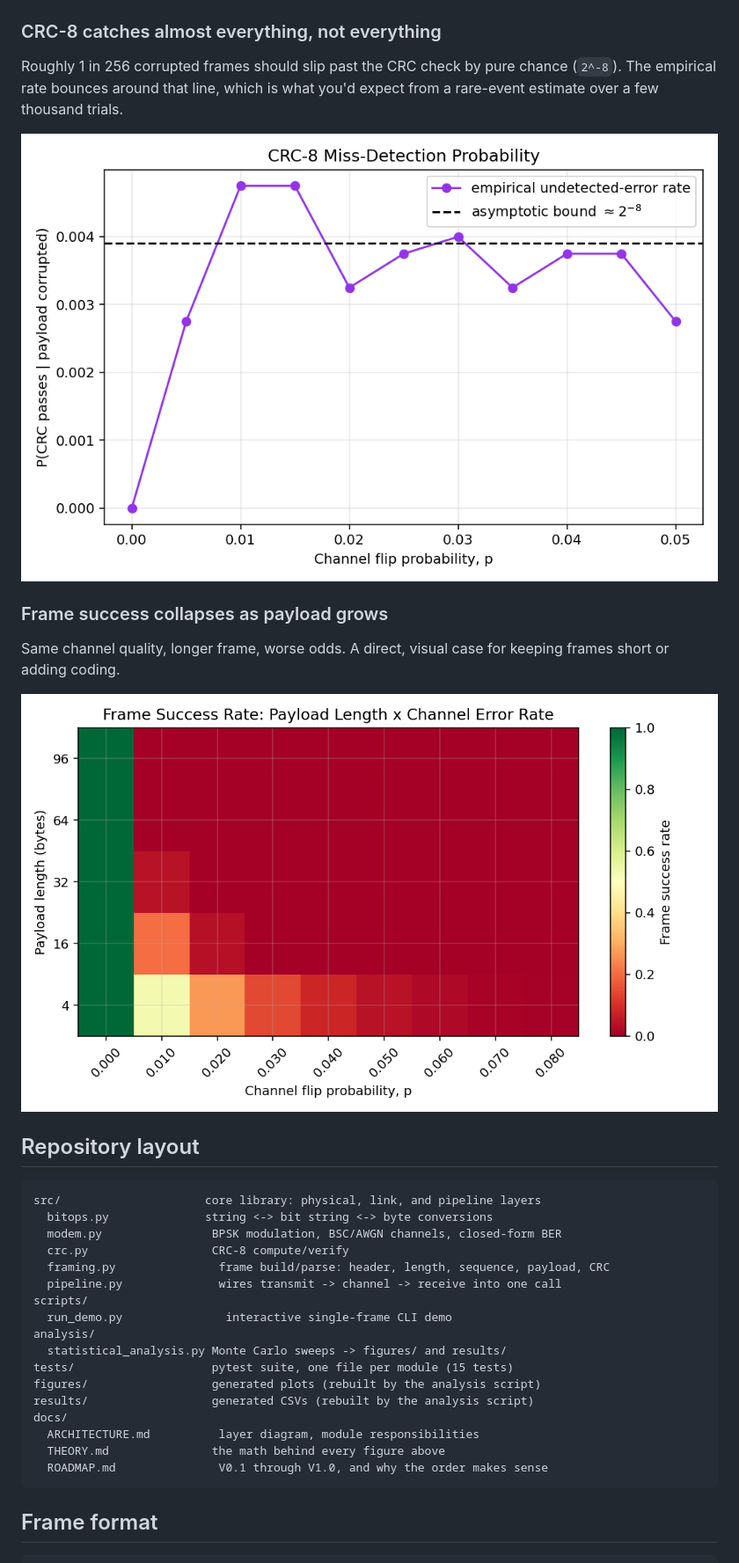
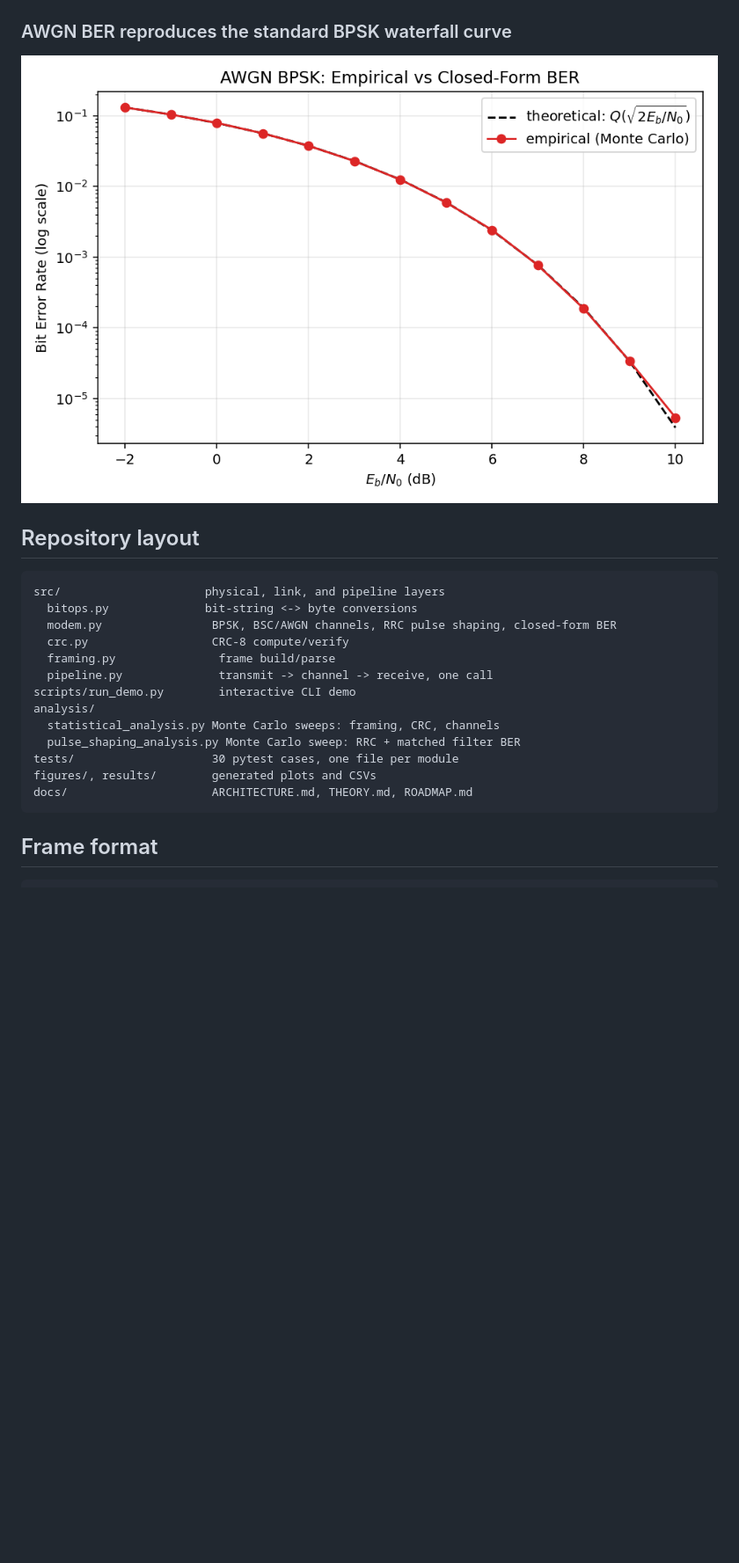
Before and after one commit to tyreefranklinjr/TeleComms--Software-Defined-Comms, a Markdown page: README.md, the part around one of its changes. Shown at 88% size. Rendered like a GitHub page; blank space fills up the shorter version.

````diff
--- a/README.md
+++ b/README.md
@@ -76,41 +63,26 @@ adding FEC in V0.4.
 
 ![Frame error rate vs p](figures/frame_error_rate.png)
 
-### CRC-8 catches almost everything, not everything
+### AWGN BER reproduces the standard BPSK waterfall curve
 
-Roughly 1 in 256 corrupted frames should slip past the CRC check by pure
-chance (`2^-8`). The empirical rate bounces around that line, which is
-what you'd expect from a rare-event estimate over a few thousand trials.
-
-![CRC-8 miss-detection rate](figures/crc_miss_detection.png)
-
-### Frame success collapses as payload grows
-
-Same channel quality, longer frame, worse odds. A direct, visual case for
-keeping frames short or adding coding.
-
-![Frame success rate, payload length vs p](figures/summary_heatmap.png)
+![BER vs Eb/N0, AWGN channel](figures/ber_vs_ebn0_awgn.png)
 
 ## Repository layout
 
 ```
-src/                     core library: physical, link, and pipeline layers
-  bitops.py              string <-> bit string <-> byte conversions
-  modem.py                BPSK modulation, BSC/AWGN channels, closed-form BER
+src/                     physical, link, and pipeline layers
+  bitops.py              bit-string <-> byte conversions
+  modem.py                BPSK, BSC/AWGN channels, RRC pulse shaping, closed-form BER
   crc.py                  CRC-8 compute/verify
-  framing.py               frame build/parse: header, length, sequence, payload, CRC
-  pipeline.py              wires transmit -> channel -> receive into one call
-scripts/
-  run_demo.py               interactive single-frame CLI demo
+  framing.py               frame build/parse
+  pipeline.py              transmit -> channel -> receive, one call
+scripts/run_demo.py        interactive CLI demo
 analysis/
-  statistical_analysis.py Monte Carlo sweeps -> figures/ and results/
-tests/                    pytest suite, one file per module (15 tests)
-figures/                  generated plots (rebuilt by the analysis script)
-results/                  generated CSVs (rebuilt by the analysis script)
-docs/
-  ARCHITECTURE.md          layer diagram, module responsibilities
-  THEORY.md               the math behind every figure above
-  ROADMAP.md               V0.1 through V1.0, and why the order makes sense
+  statistical_analysis.py Monte Carlo sweeps: framing, CRC, channels
+  pulse_shaping_analysis.py Monte Carlo sweep: RRC + matched filter BER
+tests/                    30 pytest cases, one file per module
+figures/, results/        generated plots and CSVs
+docs/                     ARCHITECTURE.md, THEORY.md, ROADMAP.md
 ```
 
 ## Frame format
````
Also changed, not shown: other parts of README.md (+49 -62 lines).
